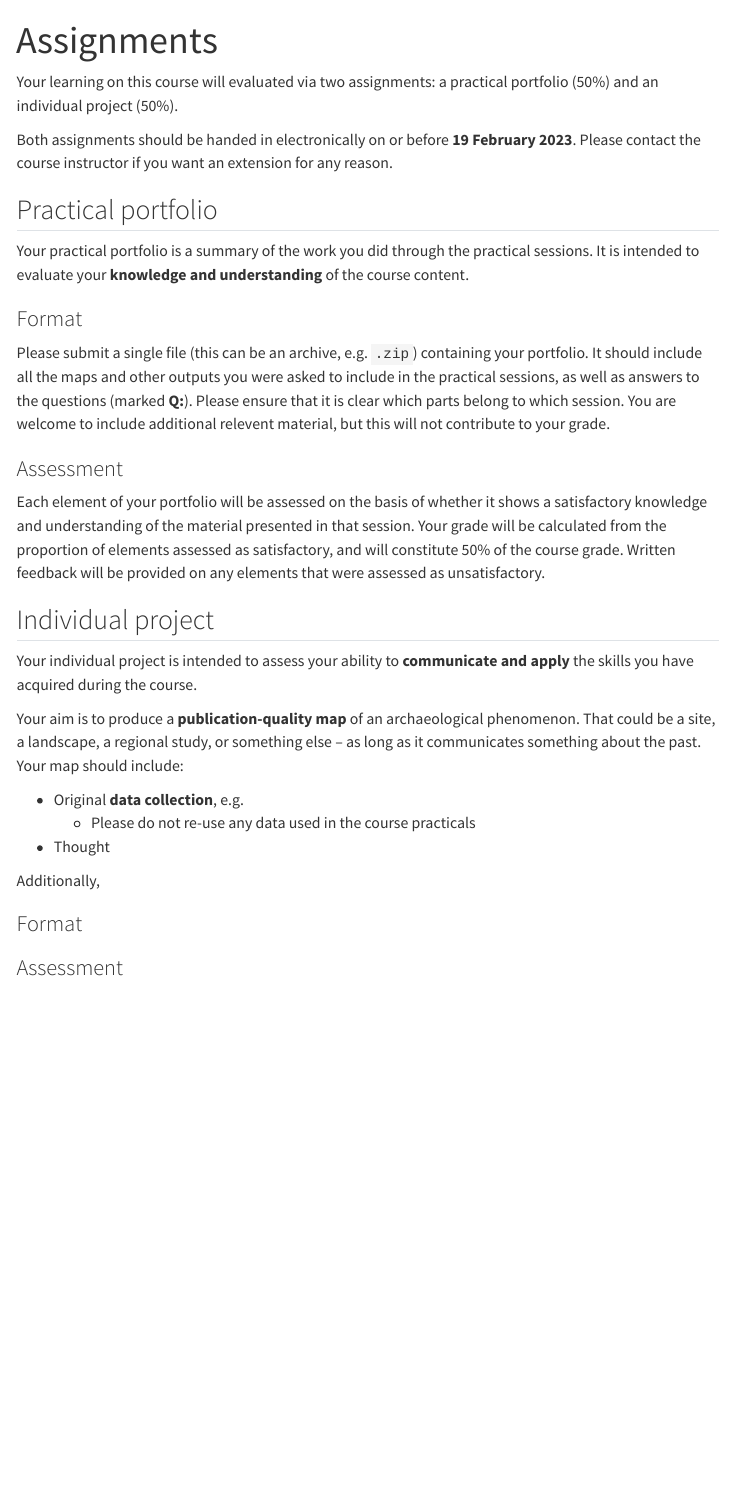
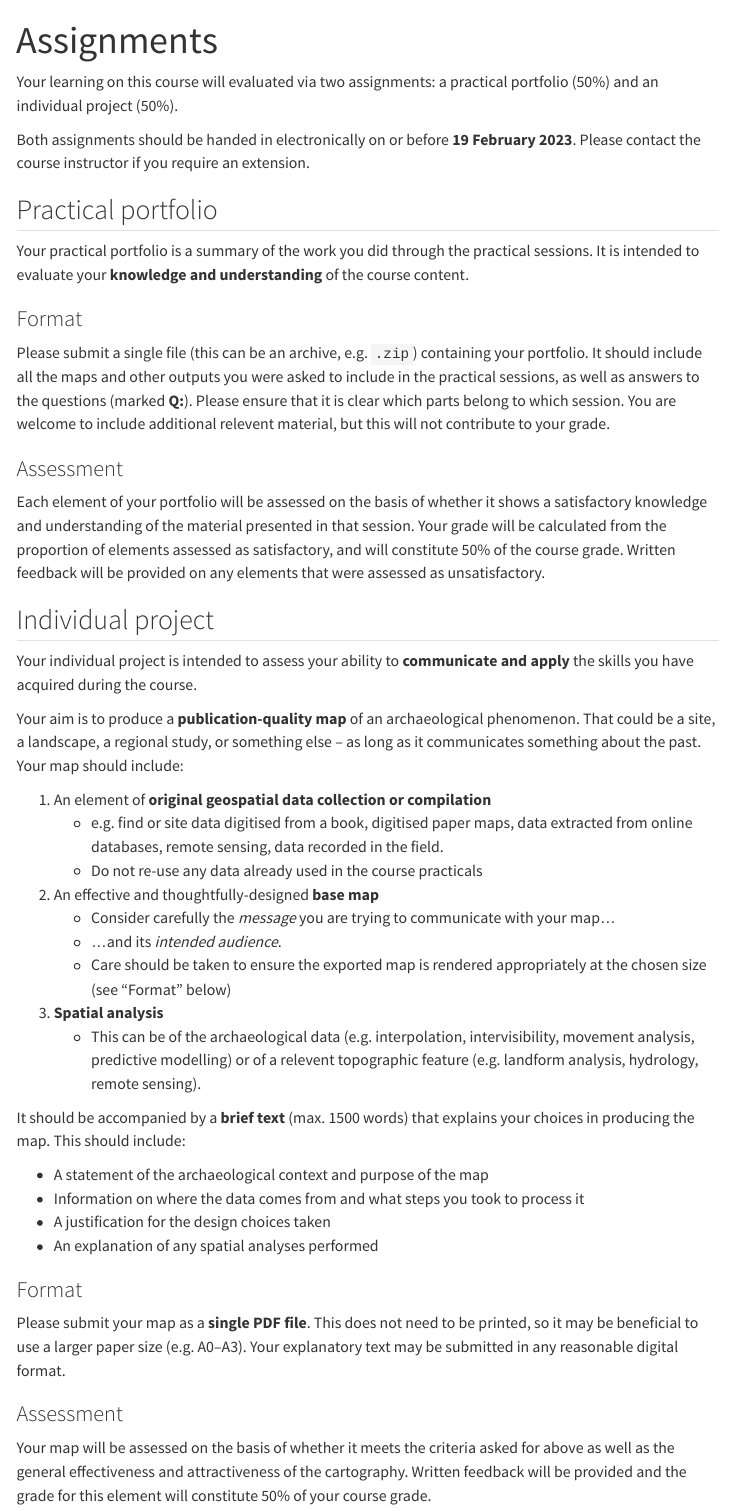
Before and after one commit to joeroe/gis_in_archaeology, a Quarto document (assignments.qmd): the page in a window 1100 px wide, from its top. Rendered offline with R 4.5, knitr and Pandoc in place of Quarto, with nearby package versions; menus at the side of the page are left out.

Commit message:
Finish assignment details

```diff
--- a/_quarto.yml
+++ b/_quarto.yml
@@ -16,7 +16,7 @@ website:
         text: "Information"
       - schedule.qmd
       - sidebar:tutorials
-        #- assignments.qmd
+      - assignments.qmd
       - bibliography.qmd
 
   sidebar:
--- a/assignments.qmd
+++ b/assignments.qmd
@@ -5,7 +5,7 @@ title: "Assignments"
 Your learning on this course will evaluated via two assignments: a practical portfolio (50%) and an individual project (50%).
 
 Both assignments should be handed in electronically on or before **19 February 2023**.
-Please contact the course instructor if you want an extension for any reason.
+Please contact the course instructor if you require an extension.
 
 ## Practical portfolio
 
@@ -33,12 +33,31 @@ Your aim is to produce a **publication-quality map** of an archaeological phenom
 That could be a site, a landscape, a regional study, or something else – as long as it communicates something about the past.
 Your map should include:
 
-* Original **data collection**, e.g.
-  * Please do not re-use any data used in the course practicals
-* Thought
+1. An element of **original geospatial data collection or compilation**
+    * e.g. find or site data digitised from a book, digitised paper maps, data extracted from online databases, remote sensing, data recorded in the field.
+    * Do not re-use any data already used in the course practicals
+2. An effective and thoughtfully-designed **base map**
+    * Consider carefully the *message* you are trying to communicate with your map...
+    * ...and its *intended audience*.
+    * Care should be taken to ensure the exported map is rendered appropriately at the chosen size (see "Format" below)
+3. **Spatial analysis**
+    * This can be of the archaeological data (e.g. interpolation, intervisibility, movement analysis, predictive modelling) or of a relevent topographic feature (e.g. landform analysis, hydrology, remote sensing).
 
-Additionally,
+It should be accompanied by a **brief text** (max. 1500 words) that explains your choices in producing the map.
+This should include:
+
+* A statement of the archaeological context and purpose of the map
+* Information on where the data comes from and what steps you took to process it
+* A justification for the design choices taken
+* An explanation of any spatial analyses performed
 
 ### Format
 
+Please submit your map as a **single PDF file**.
+This does not need to be printed, so it may be beneficial to use a larger paper size (e.g. A0–A3).
+Your explanatory text may be submitted in any reasonable digital format.
+
 ### Assessment
+
+Your map will be assessed on the basis of whether it meets the criteria asked for above as well as the general effectiveness and attractiveness of the cartography.
+Written feedback will be provided and the grade for this element will constitute 50% of your course grade.
```
